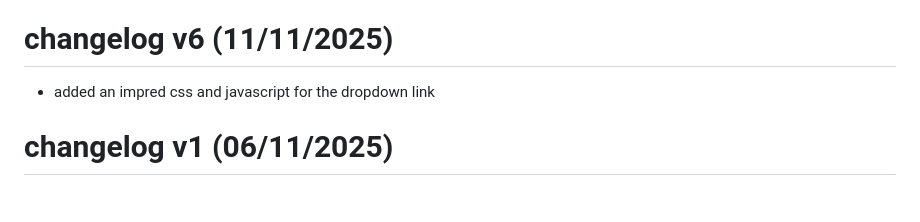
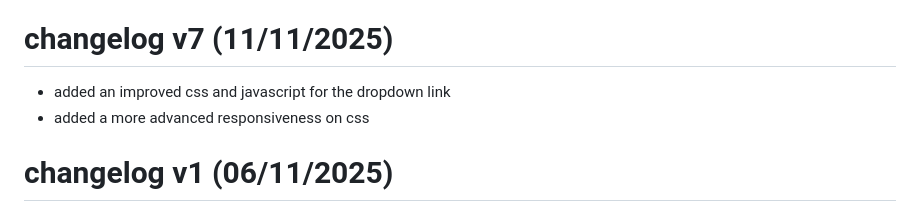
Before and after one commit to Paropts01/Deli-Kitchen-P3, a Markdown page: Miscellaneous/ReadMe.md, the part around the change. GitHub-like rendering.

Commit message:
changelog version 7 update

```diff
--- a/Miscellaneous/ReadMe.md
+++ b/Miscellaneous/ReadMe.md
@@ -160,10 +160,9 @@ added new content on student life page
 - added the extra image for the header of thi paged
 - updated the css
 
-# changelog v6 (11/11/2025)
-- added an impred css and javascript for the dropdown link
-
-
+# changelog v7   (11/11/2025)
+- added an improved css and javascript for the dropdown link
+- added a more advanced responsiveness on css
 
 # changelog v1 (06/11/2025)
 
```
